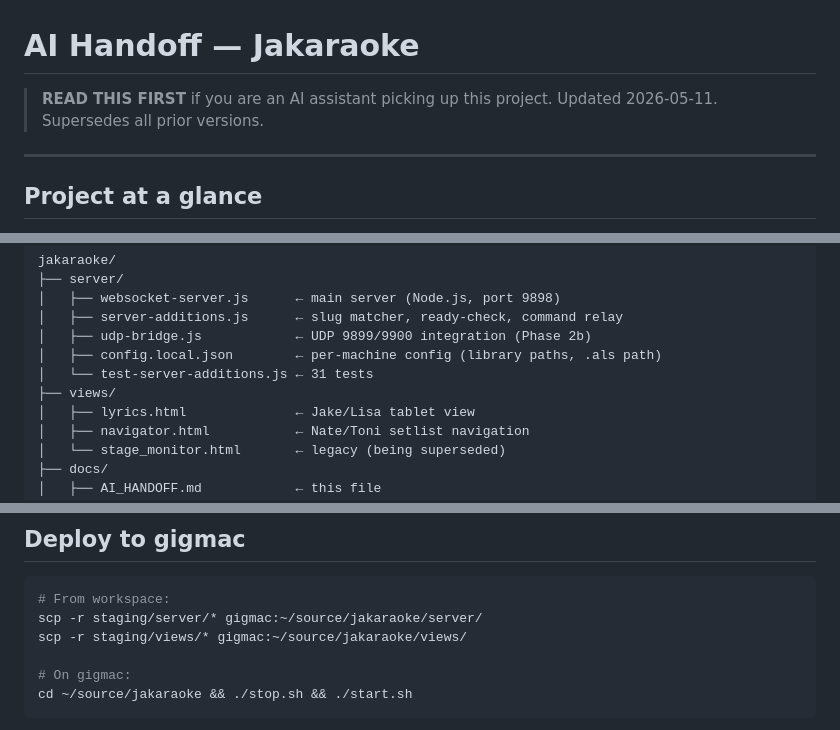
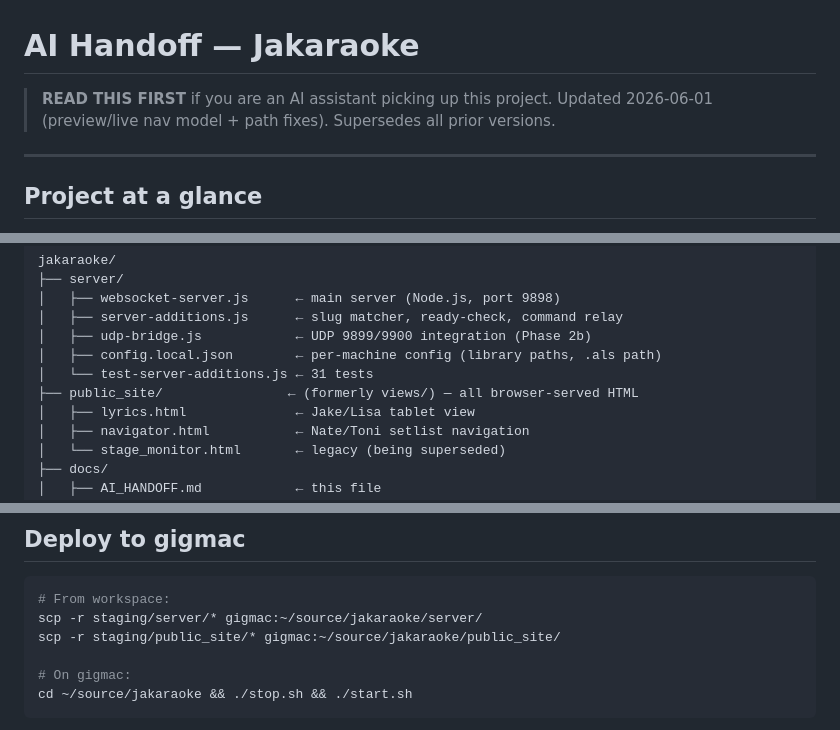
Before and after one commit to ProphetSHSU/jakaraoke, a Markdown page: docs/AI_HANDOFF.md, 3 parts joined by grey strips. Rendered like a GitHub page.

````diff
--- a/docs/AI_HANDOFF.md
+++ b/docs/AI_HANDOFF.md
@@ -1,7 +1,7 @@
 # AI Handoff — Jakaraoke
 
 > **READ THIS FIRST** if you are an AI assistant picking up this project.
-> Updated 2026-05-11. Supersedes all prior versions.
+> Updated 2026-06-01 (preview/live nav model + path fixes). Supersedes all prior versions.
 
 ---
 
@@ -44,7 +44,7 @@ jakaraoke/
 │   ├── udp-bridge.js            ← UDP 9899/9900 integration (Phase 2b)
 │   ├── config.local.json        ← per-machine config (library paths, .als path)
 │   └── test-server-additions.js ← 31 tests
-├── views/
+├── public_site/                ← (formerly views/) — all browser-served HTML
 │   ├── lyrics.html              ← Jake/Lisa tablet view
 │   ├── navigator.html           ← Nate/Toni setlist navigation
 │   └── stage_monitor.html       ← legacy (being superseded)
@@ -155,7 +155,7 @@ Switching `activeLibrary` changes song repo + scene list together (different ban
 ```bash
 # From workspace:
 scp -r staging/server/* gigmac:~/source/jakaraoke/server/
-scp -r staging/views/* gigmac:~/source/jakaraoke/views/
+scp -r staging/public_site/* gigmac:~/source/jakaraoke/public_site/
 
 # On gigmac:
 cd ~/source/jakaraoke && ./stop.sh && ./start.sh
````
Also changed, not shown: other parts of docs/AI_HANDOFF.md (+58 -0 lines), docs/ECOSYSTEM.md (+2 -2 lines).
